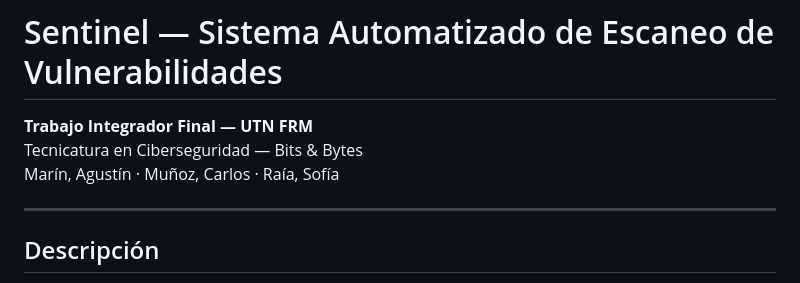
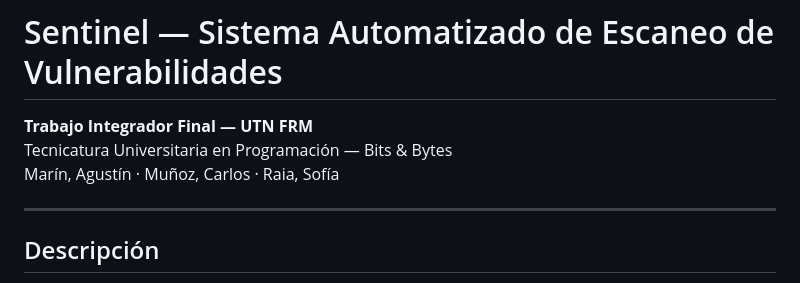
Before and after one commit to Carlosfmr95/Bits-Bytes_Sentinel, a Markdown page: README.md, the part around the change. Rendered like a GitHub page.

Commit message:
Actualizacion de README
Updated educational program and team member names.

```diff
--- a/README.md
+++ b/README.md
@@ -1,8 +1,8 @@
 # Sentinel — Sistema Automatizado de Escaneo de Vulnerabilidades
 
 **Trabajo Integrador Final — UTN FRM**
-Tecnicatura en Ciberseguridad — Bits & Bytes
-Marín, Agustín · Muñoz, Carlos · Raía, Sofía
+Tecnicatura Universitaria en Programación — Bits & Bytes
+Marín, Agustín · Muñoz, Carlos · Raia, Sofía
 
 ---
 
```
